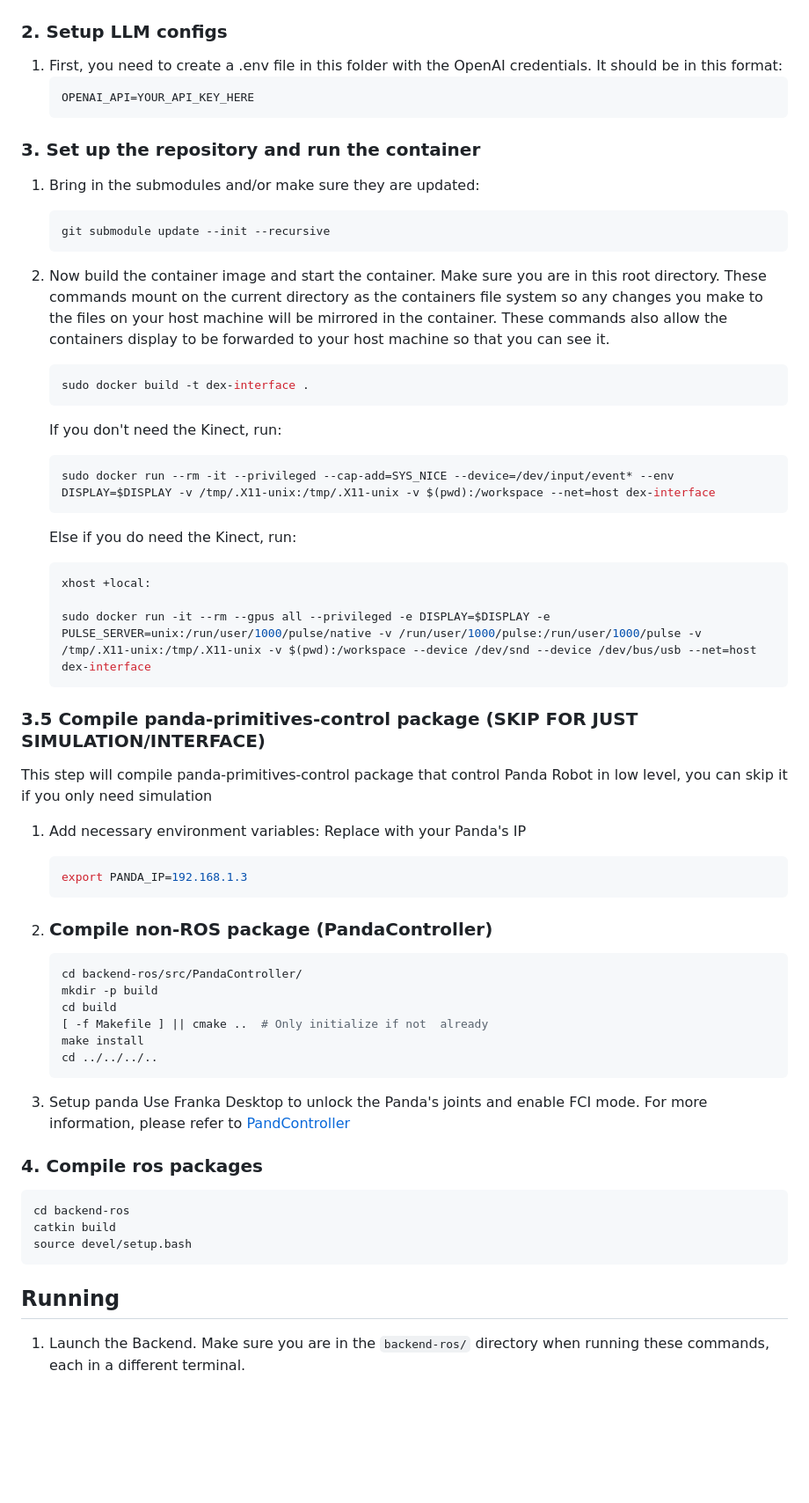
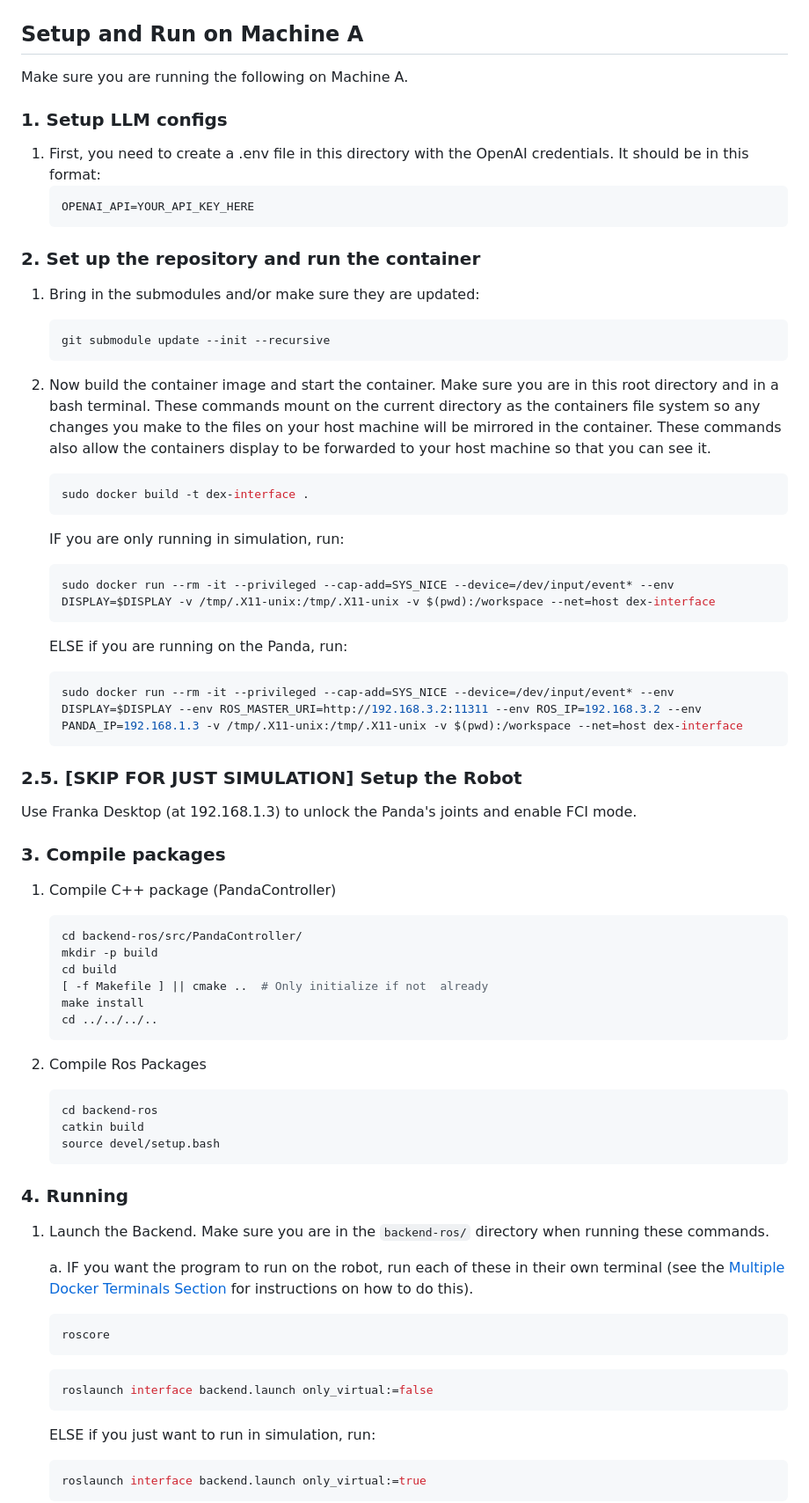
Before and after one commit to rusmilov/dexterity-interface, a Markdown page: README.md, the part around the change printed below. Shown: that part at 88% size. Rendered like a GitHub page; blank space fills up the shorter version.

````diff
--- a/README.md
+++ b/README.md
@@ -96,46 +98,44 @@ flowchart LR
 
 
 ```
+## Setup and Run on Machine A
+Make sure you are running the following on Machine A.
 
-### 2. Setup LLM configs
-1. First, you need to create a .env file in this folder with the OpenAI credentials. It should be in this format:
+### 1. Setup LLM configs
+1. First, you need to create a .env file in this directory with the OpenAI credentials. It should be in this format:
     ```bash
     OPENAI_API=YOUR_API_KEY_HERE
     ```
 
-### 3. Set up the repository and run the container
+### 2. Set up the repository and run the container
 1. Bring in the submodules and/or make sure they are updated:
     ```bash
     git submodule update --init --recursive
     ```
 
-3. Now  build the container image and start the container. Make sure you are in this root directory. These commands mount on the current directory as the containers file system so any changes you make to the files on your host machine will be mirrored in the container. These commands also allow the containers display to be forwarded to your host machine so that you can see it.
+2. Now  build the container image and start the container. Make sure you are in this root directory and in a bash terminal. These commands mount on the current directory as the containers file system so any changes you make to the files on your host machine will be mirrored in the container. These commands also allow the containers display to be forwarded to your host machine so that you can see it.
 
     ```bash
     sudo docker build -t dex-interface .
     ```
 
-    If you don't need the Kinect, run:
+    IF you are only running in simulation, run:
     ```bash
     sudo docker run --rm -it --privileged --cap-add=SYS_NICE --device=/dev/input/event* --env DISPLAY=$DISPLAY -v /tmp/.X11-unix:/tmp/.X11-unix -v $(pwd):/workspace --net=host dex-interface
     ```
 
-    Else if you do need the Kinect, run:
+    ELSE if you are running on the Panda, run:
     ```bash
-    xhost +local:
-
-    sudo docker run -it --rm --gpus all --privileged -e DISPLAY=$DISPLAY -e PULSE_SERVER=unix:/run/user/1000/pulse/native -v /run/user/1000/pulse:/run/user/1000/pulse -v /tmp/.X11-unix:/tmp/.X11-unix -v $(pwd):/workspace --device /dev/snd --device /dev/bus/usb --net=host dex-interface
+    sudo docker run --rm -it --privileged --cap-add=SYS_NICE --device=/dev/input/event* --env DISPLAY=$DISPLAY --env ROS_MASTER_URI=http://192.168.3.2:11311 --env ROS_IP=192.168.3.2 --env PANDA_IP=192.168.1.3 -v /tmp/.X11-unix:/tmp/.X11-unix -v $(pwd):/workspace --net=host dex-interface
     ```
 
-### 3.5 Compile panda-primitives-control package (SKIP FOR JUST SIMULATION/INTERFACE)
-This step will compile panda-primitives-control package that control Panda Robot in low level, you can skip it if you only need simulation
 
-1. Add necessary environment variables: Replace with your Panda's IP
-    ```bash
-    export PANDA_IP=192.168.1.3
-    ```
-2. ### Compile non-ROS package (PandaController)
+### 2.5. [SKIP FOR JUST SIMULATION] Setup the Robot
+Use Franka Desktop (at 192.168.1.3) to unlock the Panda's joints and enable FCI mode.
 
+
+### 3. Compile  packages
+1. Compile C++ package (PandaController)
     ```bash
     cd backend-ros/src/PandaController/
     mkdir -p build
@@ -145,19 +145,27 @@ This step will compile panda-primitives-control package that control Panda Robot
     cd ../../../..
     ```
 
-3. Setup panda
-Use Franka Desktop to unlock the Panda's joints and enable FCI mode.
-For more information, please refer to [PandController](https://github.com/Wisc-HCI/PandaController.git)
+2. Compile Ros Packages
+    ```bash
+    cd backend-ros
+    catkin build
+    source devel/setup.bash
+    ```
 
+### 4. Running
+1. Launch the Backend. Make sure you are in the `backend-ros/` directory when running these commands.
 
-### 4. Compile ros packages
+    a. IF you want the program to run on the robot, run each of these in their own terminal (see the [Multiple Docker Terminals Section](#multiple-docker-terminals) for instructions on how to do this).
+    ```bash
+    roscore
+    ```
 
-```bash
-cd backend-ros
-catkin build
-source devel/setup.bash
-```
+    ```bash
+    roslaunch interface backend.launch only_virtual:=false
+    ```
 
-## Running
-1. Launch the Backend. Make sure you are in the `backend-ros/` directory when running these commands, each in a different terminal.
+    ELSE if you just want to run in simulation,  run:
+    ```bash
+    roslaunch interface backend.launch only_virtual:=true
+    ```
 
````
Also changed, not shown: other parts of README.md (+78 -90 lines).
